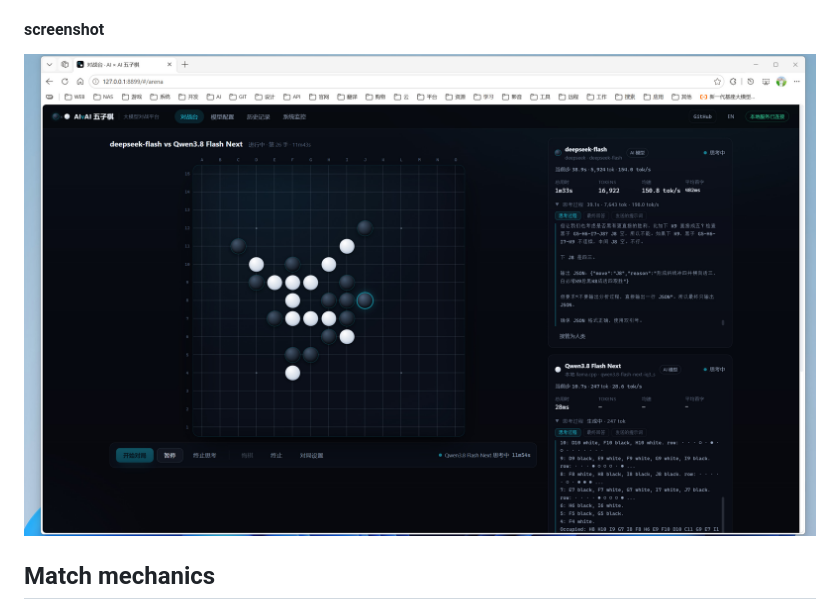
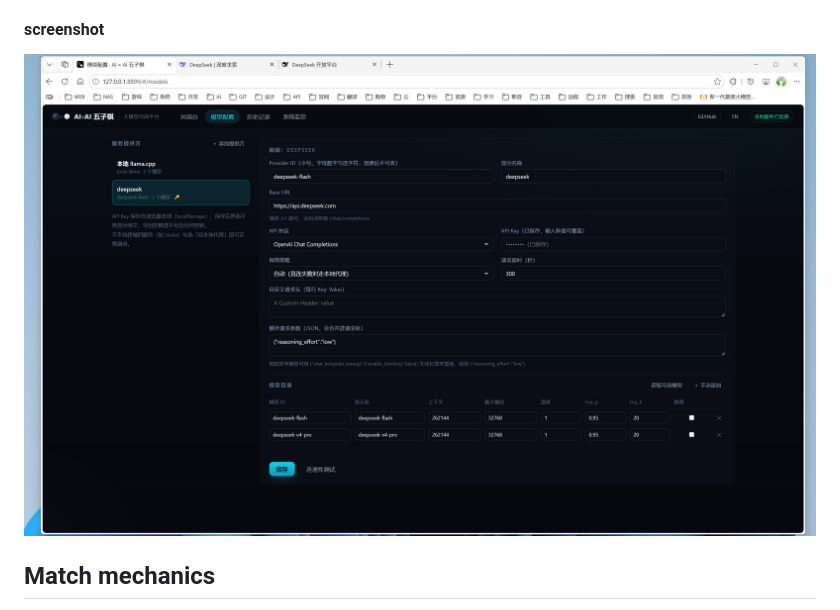
Before and after one commit to yutils/ai-gomoku-arena, a Markdown page: README.en.md, the part around the change. Rendered like a GitHub page.

```diff
--- a/README.en.md
+++ b/README.en.md
@@ -68,7 +68,7 @@ Key points:
 - Start **llama.cpp** with `--metrics` so the monitor page can show full metrics such as token counts, KV cache, request queue and MTP draft acceptance rate (it works without it — just with fewer metrics)
 
 #### screenshot
-![Img](doc/image1.jpg)
+![Img](doc/image3.jpg)
 
 ## Match mechanics
 
```
